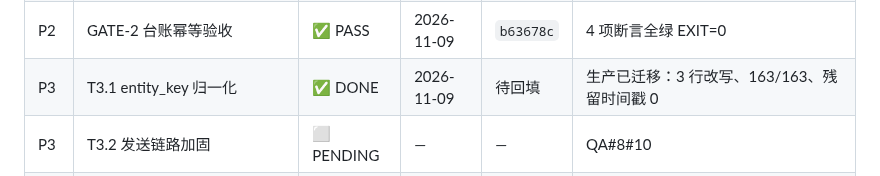
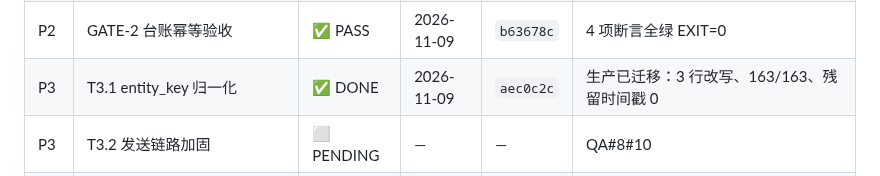
Before and after one commit to JX0829/autocontent-pipeline, a Markdown page: spec_enhancement.md, the part around the change. Drawn GitHub-style.

Commit message:
docs(spec): 回填 T3.1 commit aec0c2c 至进度快照

```diff
--- a/spec_enhancement.md
+++ b/spec_enhancement.md
@@ -229,7 +229,7 @@
 | P2 | T2.5 静默失败护栏 | ✅ DONE | 2026-11-09 | `b63678c` | 基线 37/37 新增 0；silence_guard degraded:1 实测 | QA#1#3#8 母题 |
 | P2 | T2.6 外部真值校验 Hook | ✅ DONE | 2026-11-09 | `b63678c` | 4 种 kind 实测；CLI text_span 0.992 | QA#7#10 |
 | P2 | GATE-2 台账幂等验收 | ✅ PASS | 2026-11-09 | `b63678c` | 4 项断言全绿 EXIT=0 | 3 发 1 落地才可进 P3 |
-| P3 | T3.1 entity_key 归一化 | ✅ DONE | 2026-11-09 | 待回填 | 生产已迁移：3 行改写、163/163、残留时间戳 0 |
+| P3 | T3.1 entity_key 归一化 | ✅ DONE | 2026-11-09 | `aec0c2c` | 生产已迁移：3 行改写、163/163、残留时间戳 0 |
 | P3 | T3.2 发送链路加固 | ⬜ PENDING | — | — | QA#8#10 |
 | P3 | T3.3 废弃 resend 脚本 | ⬜ PENDING | — | — | 依赖 T3.2 |
 | P3 | T3.4 定时任务去模型依赖 | ⬜ PENDING | — | — | QA#1 |
```
